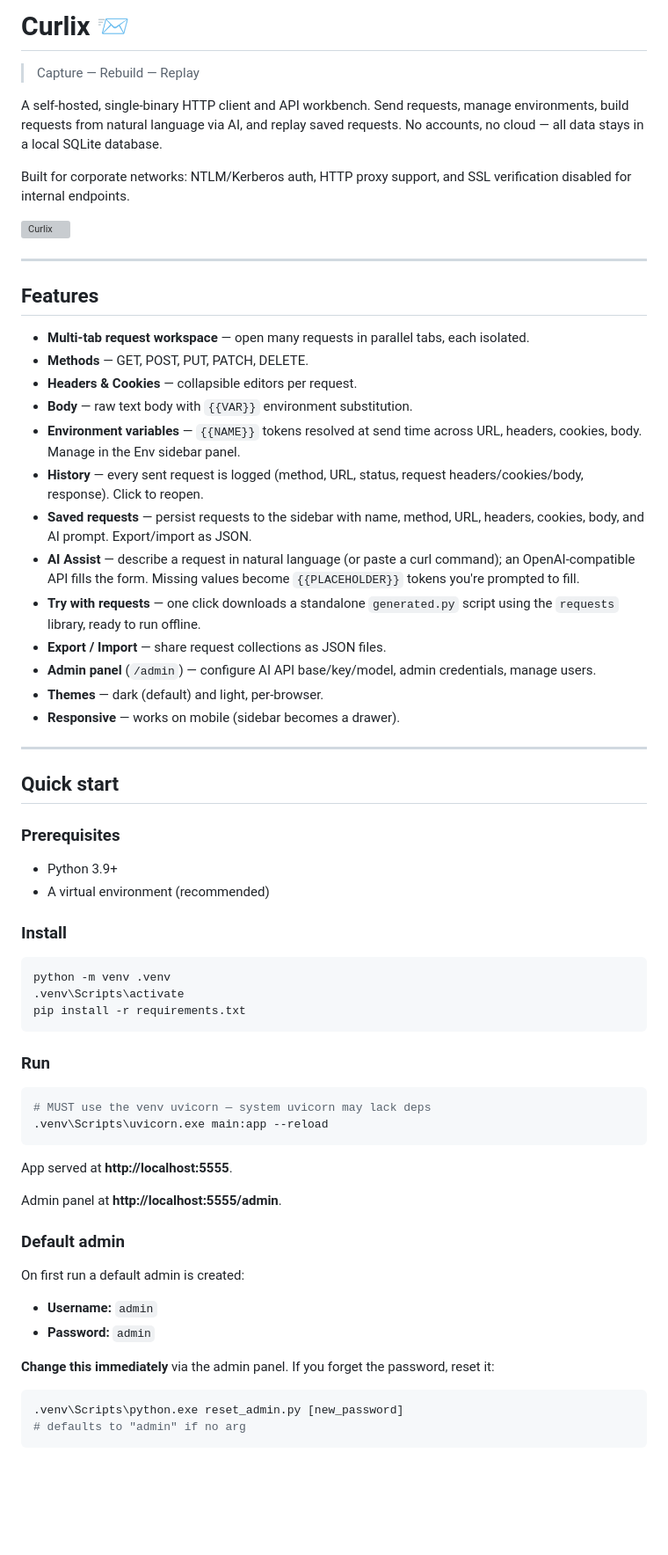
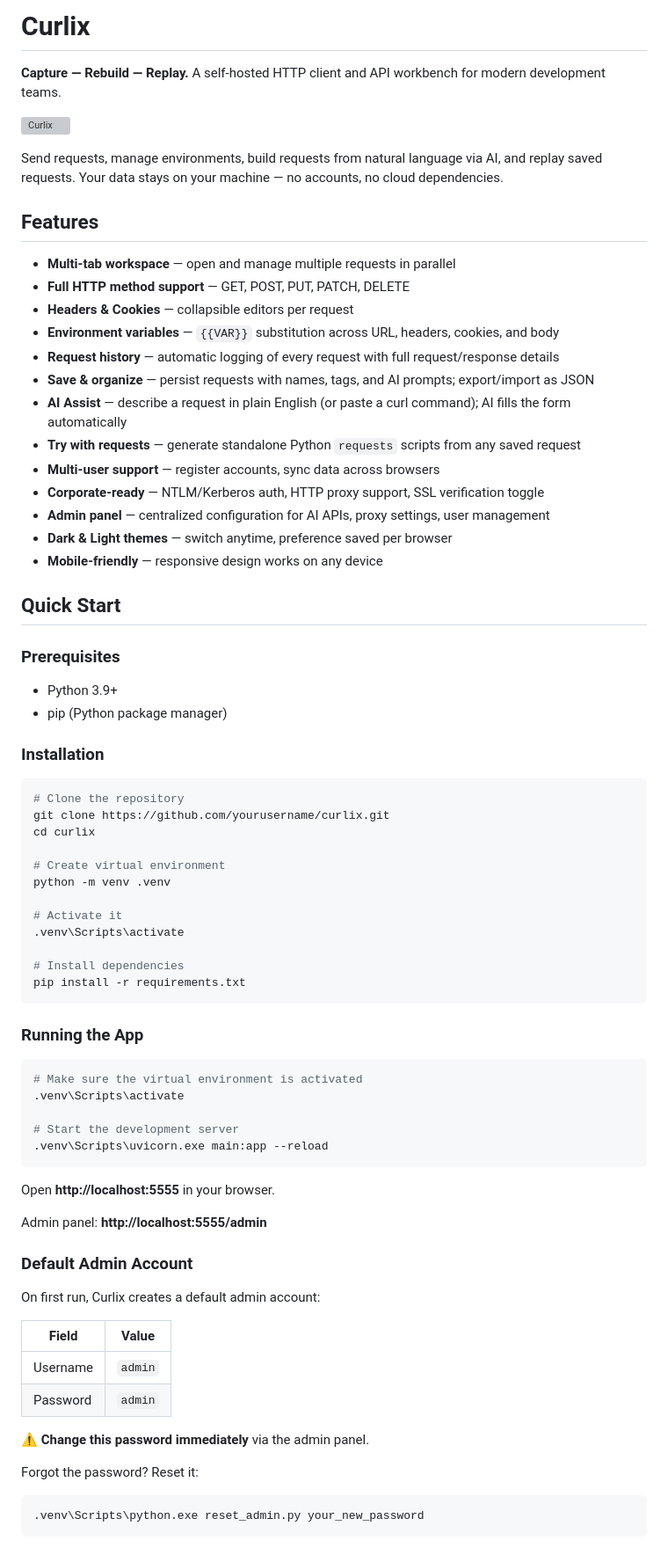
Before and after one commit to silverwolfceh/curlix, a Markdown page: README.md, the part around one of its changes. Shown at 88% size. GitHub-like rendering; blank space fills up the shorter version; grey boxes are pictures that could not be loaded.

Commit message:
docs: rewrite AGENTS.md for AI agents, README.md for humans

````diff
--- a/README.md
+++ b/README.md
@@ -1,69 +1,78 @@
-# Curlix 📨
+# Curlix
 
-> Capture — Rebuild — Replay
-
-A self-hosted, single-binary HTTP client and API workbench. Send requests, manage environments, build requests from natural language via AI, and replay saved requests. No accounts, no cloud — all data stays in a local SQLite database.
-
-Built for corporate networks: NTLM/Kerberos auth, HTTP proxy support, and SSL verification disabled for internal endpoints.
+**Capture — Rebuild — Replay.** A self-hosted HTTP client and API workbench for modern development teams.
 
 ![Curlix](static/logo.png)
 
----
+Send requests, manage environments, build requests from natural language via AI, and replay saved requests. Your data stays on your machine — no accounts, no cloud dependencies.
 
 ## Features
 
-- **Multi-tab request workspace** — open many requests in parallel tabs, each isolated.
-- **Methods** — GET, POST, PUT, PATCH, DELETE.
-- **Headers & Cookies** — collapsible editors per request.
-- **Body** — raw text body with `{{VAR}}` environment substitution.
-- **Environment variables** — `{{NAME}}` tokens resolved at send time across URL, headers, cookies, body. Manage in the Env sidebar panel.
-- **History** — every sent request is logged (method, URL, status, request headers/cookies/body, response). Click to reopen.
-- **Saved requests** — persist requests to the sidebar with name, method, URL, headers, cookies, body, and AI prompt. Export/import as JSON.
-- **AI Assist** — describe a request in natural language (or paste a curl command); an OpenAI-compatible API fills the form. Missing values become `{{PLACEHOLDER}}` tokens you're prompted to fill.
-- **Try with requests** — one click downloads a standalone `generated.py` script using the `requests` library, ready to run offline.
-- **Export / Import** — share request collections as JSON files.
-- **Admin panel** (`/admin`) — configure AI API base/key/model, admin credentials, manage users.
-- **Themes** — dark (default) and light, per-browser.
-- **Responsive** — works on mobile (sidebar becomes a drawer).
+- **Multi-tab workspace** — open and manage multiple requests in parallel
+- **Full HTTP method support** — GET, POST, PUT, PATCH, DELETE
+- **Headers & Cookies** — collapsible editors per request
+- **Environment variables** — `{{VAR}}` substitution across URL, headers, cookies, and body
+- **Request history** — automatic logging of every request with full request/response details
+- **Save & organize** — persist requests with names, tags, and AI prompts; export/import as JSON
+- **AI Assist** — describe a request in plain English (or paste a curl command); AI fills the form automatically
+- **Try with requests** — generate standalone Python `requests` scripts from any saved request
+- **Multi-user support** — register accounts, sync data across browsers
+- **Corporate-ready** — NTLM/Kerberos auth, HTTP proxy support, SSL verification toggle
+- **Admin panel** — centralized configuration for AI APIs, proxy settings, user management
+- **Dark & Light themes** — switch anytime, preference saved per browser
+- **Mobile-friendly** — responsive design works on any device
 
----
-
-## Quick start
+## Quick Start
 
 ### Prerequisites
 
 - Python 3.9+
-- A virtual environment (recommended)
+- pip (Python package manager)
 
-### Install
+### Installation
 
 ```powershell
+# Clone the repository
+git clone https://github.com/yourusername/curlix.git
+cd curlix
+
+# Create virtual environment
 python -m venv .venv
+
+# Activate it
 .venv\Scripts\activate
+
+# Install dependencies
 pip install -r requirements.txt
 ```
 
-### Run
+### Running the App
 
 ```powershell
-# MUST use the venv uvicorn — system uvicorn may lack deps
+# Make sure the virtual environment is activated
+.venv\Scripts\activate
+
+# Start the development server
 .venv\Scripts\uvicorn.exe main:app --reload
 ```
 
-App served at **http://localhost:5555**.
+Open **http://localhost:5555** in your browser.
 
-Admin panel at **http://localhost:5555/admin**.
+Admin panel: **http://localhost:5555/admin**
 
-### Default admin
+### Default Admin Account
 
-On first run a default admin is created:
+On first run, Curlix creates a default admin account:
 
-- **Username:** `admin`
-- **Password:** `admin`
+| Field    | Value |
+|----------|-------|
+| Username | `admin` |
+| Password | `admin` |
 
-**Change this immediately** via the admin panel. If you forget the password, reset it:
+**⚠️ Change this password immediately** via the admin panel.
+
+Forgot the password? Reset it:
 
 ```powershell
-.venv\Scripts\python.exe reset_admin.py [new_password]
-# defaults to "admin" if no arg
+.venv\Scripts\python.exe reset_admin.py your_new_password
 ```
````
Also changed, not shown: other parts of README.md (+147 -117 lines), AGENTS.md (+75 -76 lines).
